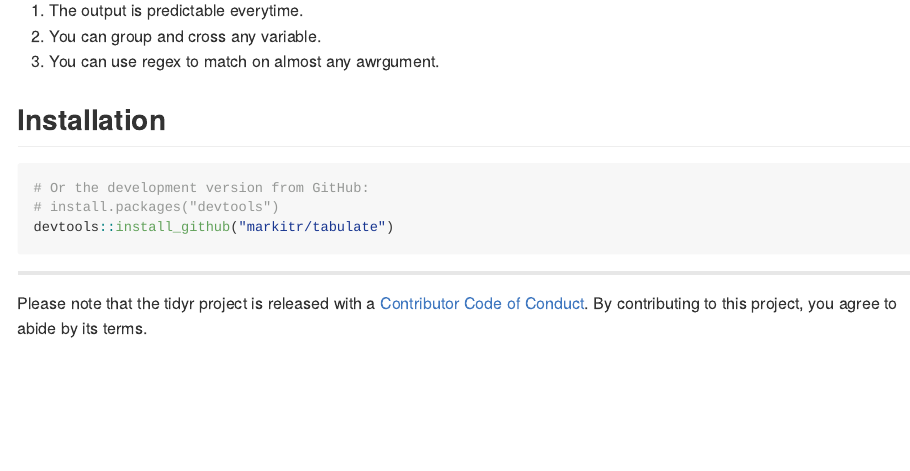
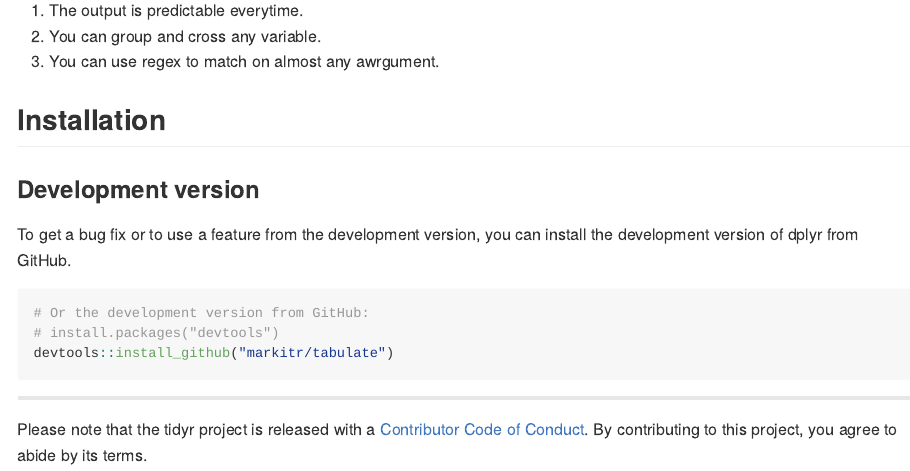
Before and after one commit to markitr/tabulate, an R Markdown document (README.Rmd): the page in a window 1100 px wide, from 240 px down before the commit and from 220 px down after it, so that both start at the same text. The pictures show the output file README.md that the author committed with the source, drawn offline in the style of GitHub; badge pictures from the web are left out.

````diff
--- a/README.Rmd
+++ b/README.Rmd
@@ -36,6 +35,10 @@
 
 ## Installation
 
+### Development version
+
+To get a bug fix or to use a feature from the development version, you can install the development version of dplyr from GitHub.
+
 ```{r, eval = FALSE}
 # Or the development version from GitHub:
 # install.packages("devtools")
````
Also changed, not shown: README.md, README.Rmd (1 more changed lines).
